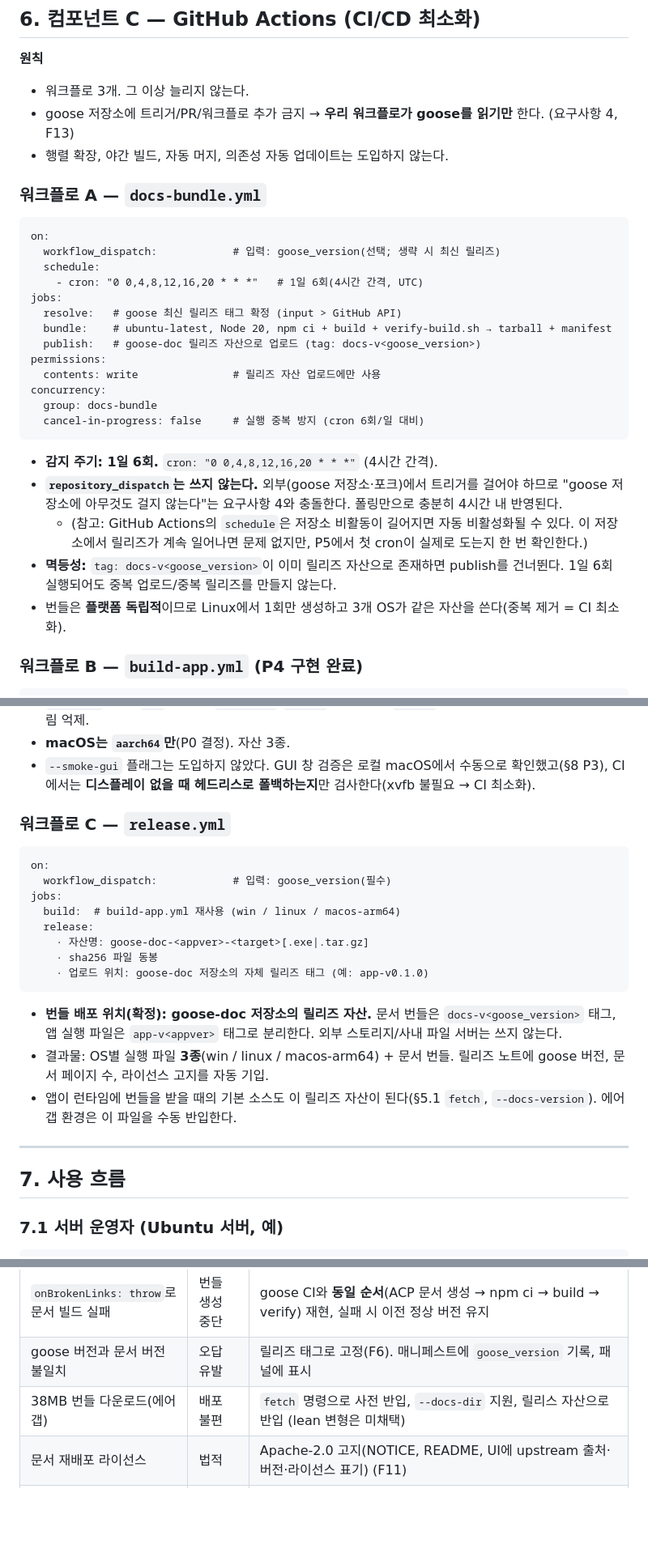
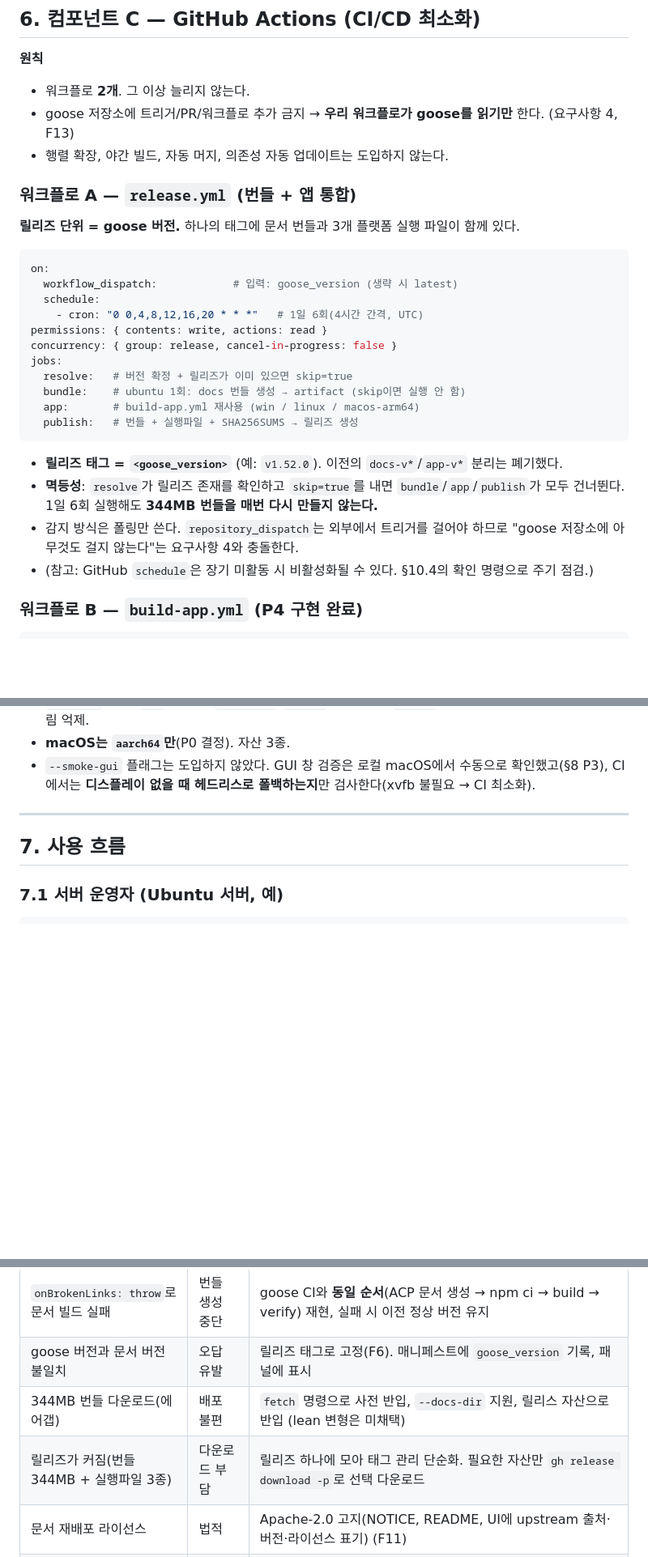
Before and after one commit to soolmuk/goose-doc, a Markdown page: PLAN.md, 3 parts joined by grey strips. Shown at 81% size. GitHub-like rendering; blank space fills up the shorter version.

````diff
--- a/PLAN.md
+++ b/PLAN.md
@@ -428,33 +428,32 @@ egui는 goose에 없으므로 우리가 책임지는 항목이 늘어난다. 아
 ## 6. 컴포넌트 C — GitHub Actions (CI/CD 최소화)
 
 **원칙**
-- 워크플로 3개. 그 이상 늘리지 않는다.
+- 워크플로 **2개**. 그 이상 늘리지 않는다.
 - goose 저장소에 트리거/PR/워크플로 추가 금지 → **우리 워크플로가 goose를 읽기만** 한다. (요구사항 4, F13)
 - 행렬 확장, 야간 빌드, 자동 머지, 의존성 자동 업데이트는 도입하지 않는다.
 
-### 워크플로 A — `docs-bundle.yml`
+### 워크플로 A — `release.yml` (번들 + 앱 통합)
 
-```
+**릴리즈 단위 = goose 버전.** 하나의 태그에 문서 번들과 3개 플랫폼 실행 파일이 함께 있다.
+
+```yaml
 on:
-  workflow_dispatch:            # 입력: goose_version(선택; 생략 시 최신 릴리즈)
+  workflow_dispatch:            # 입력: goose_version (생략 시 latest)
   schedule:
     - cron: "0 0,4,8,12,16,20 * * *"   # 1일 6회(4시간 간격, UTC)
+permissions: { contents: write, actions: read }
+concurrency: { group: release, cancel-in-progress: false }
 jobs:
-  resolve:   # goose 최신 릴리즈 태그 확정 (input > GitHub API)
-  bundle:    # ubuntu-latest, Node 20, npm ci + build + verify-build.sh → tarball + manifest
-  publish:   # goose-doc 릴리즈 자산으로 업로드 (tag: docs-v<goose_version>)
-permissions:
-  contents: write               # 릴리즈 자산 업로드에만 사용
-concurrency:
-  group: docs-bundle
-  cancel-in-progress: false     # 실행 중복 방지 (cron 6회/일 대비)
+  resolve:   # 버전 확정 + 릴리즈가 이미 있으면 skip=true
+  bundle:    # ubuntu 1회: docs 번들 생성 → artifact (skip이면 실행 안 함)
+  app:       # build-app.yml 재사용 (win / linux / macos-arm64)
+  publish:   # 번들 + 실행파일 + SHA256SUMS → 릴리즈 생성
 ```
 
-- **감지 주기: 1일 6회.** `cron: "0 0,4,8,12,16,20 * * *"` (4시간 간격).
-- **`repository_dispatch`는 쓰지 않는다.** 외부(goose 저장소·포크)에서 트리거를 걸어야 하므로 "goose 저장소에 아무것도 걸지 않는다"는 요구사항 4와 충돌한다. 폴링만으로 충분히 4시간 내 반영된다.
-  - (참고: GitHub Actions의 `schedule`은 저장소 비활동이 길어지면 자동 비활성화될 수 있다. 이 저장소에서 릴리즈가 계속 일어나면 문제 없지만, P5에서 첫 cron이 실제로 도는지 한 번 확인한다.)
-- **멱등성:** `tag: docs-v<goose_version>`이 이미 릴리즈 자산으로 존재하면 publish를 건너뛴다. 1일 6회 실행되어도 중복 업로드/중복 릴리즈를 만들지 않는다.
-- 번들은 **플랫폼 독립적**이므로 Linux에서 1회만 생성하고 3개 OS가 같은 자산을 쓴다(중복 제거 = CI 최소화).
+- **릴리즈 태그 = `<goose_version>`** (예: `v1.52.0`). 이전의 `docs-v*`/`app-v*` 분리는 폐기했다.
+- **멱등성**: `resolve`가 릴리즈 존재를 확인하고 `skip=true`를 내면 `bundle`/`app`/`publish`가 모두 건너뛴다. 1일 6회 실행해도 **344MB 번들을 매번 다시 만들지 않는다.**
+- 감지 방식은 폴링만 쓴다. `repository_dispatch`는 외부에서 트리거를 걸어야 하므로 "goose 저장소에 아무것도 걸지 않는다"는 요구사항 4와 충돌한다.
+- (참고: GitHub `schedule`은 장기 미활동 시 비활성화될 수 있다. §10.4의 확인 명령으로 주기 점검.)
 
 ### 워크플로 B — `build-app.yml` (P4 구현 완료)
 
@@ -492,23 +491,6 @@ steps:
 - 스모크 테스트는 `tools/smoke-test.sh`이며 **Git Bash(Windows)에서도 동작**하도록 작성했다: `curl.exe` 폴백, `seq` 미사용, `sha256sum`/`shasum` 양쪽 지원, `disown`으로 종료 시 "Terminated" 잡 알림 억제.
 - **macOS는 `aarch64`만**(P0 결정). 자산 3종.
 - `--smoke-gui` 플래그는 도입하지 않았다. GUI 창 검증은 로컬 macOS에서 수동으로 확인했고(§8 P3), CI에서는 **디스플레이 없을 때 헤드리스로 폴백하는지**만 검사한다(xvfb 불필요 → CI 최소화).
-
-### 워크플로 C — `release.yml`
-
-```
-on:
-  workflow_dispatch:            # 입력: goose_version(필수)
-jobs:
-  build:  # build-app.yml 재사용 (win / linux / macos-arm64)
-  release:
-    · 자산명: goose-doc-<appver>-<target>[.exe|.tar.gz]
-    · sha256 파일 동봉
-    · 업로드 위치: goose-doc 저장소의 자체 릴리즈 태그 (예: app-v0.1.0)
-```
-
-- **번들 배포 위치(확정): goose-doc 저장소의 릴리즈 자산.** 문서 번들은 `docs-v<goose_version>` 태그, 앱 실행 파일은 `app-v<appver>` 태그로 분리한다. 외부 스토리지/사내 파일 서버는 쓰지 않는다.
-- 결과물: OS별 실행 파일 **3종**(win / linux / macos-arm64) + 문서 번들. 릴리즈 노트에 goose 버전, 문서 페이지 수, 라이선스 고지를 자동 기입.
-- 앱이 런타임에 번들을 받을 때의 기본 소스도 이 릴리즈 자산이 된다(§5.1 `fetch`, `--docs-version`). 에어갭 환경은 이 파일을 수동 반입한다.
 
 ---
 
@@ -565,7 +547,8 @@ export GOOSE_DOCS_ROOT=/opt/goose-docs
 | Linux 빌드에 GUI 시스템 패키지 필요 | CI 빌드 실패 | 워크플로 B에 `libxcb-*-dev`/`libxkbcommon-dev` 설치 스텝 1줄 (§6) |
 | `onBrokenLinks: throw`로 문서 빌드 실패 | 번들 생성 중단 | goose CI와 **동일 순서**(ACP 문서 생성 → npm ci → build → verify) 재현, 실패 시 이전 정상 버전 유지 |
 | goose 버전과 문서 버전 불일치 | 오답 유발 | 릴리즈 태그로 고정(F6). 매니페스트에 `goose_version` 기록, 패널에 표시 |
-| 38MB 번들 다운로드(에어갭) | 배포 불편 | `fetch` 명령으로 사전 반입, `--docs-dir` 지원, 릴리스 자산으로 반입 (lean 변형은 미채택) |
+| 344MB 번들 다운로드(에어갭) | 배포 불편 | `fetch` 명령으로 사전 반입, `--docs-dir` 지원, 릴리스 자산으로 반입 (lean 변형은 미채택) |
+| 릴리즈가 커짐(번들 344MB + 실행파일 3종) | 다운로드 부담 | 릴리즈 하나에 모아 태그 관리 단순화. 필요한 자산만 `gh release download -p`로 선택 다운로드 |
 | 문서 재배포 라이선스 | 법적 | Apache-2.0 고지(NOTICE, README, UI에 upstream 출처·버전·라이선스 표기) (F11) |
 | 포트 충돌 | 시작 실패 | `--port 0`(임의 포트) 지원, 사용 중 포트는 UI에서 오류 표시 |
 | 네트워크 노출 | 사내 열람 | **기본이 모든 인터페이스인 것은 의도된 동작**(서버 호스팅이 목적). 제한은 `--local-only`, 선택적 Basic 인증(P6). 노출되는 내용은 공개 문서(Apache-2.0)뿐 |
````
Also changed, not shown: other parts of PLAN.md (+5 -4 lines), README.md (+15 -3 lines).
